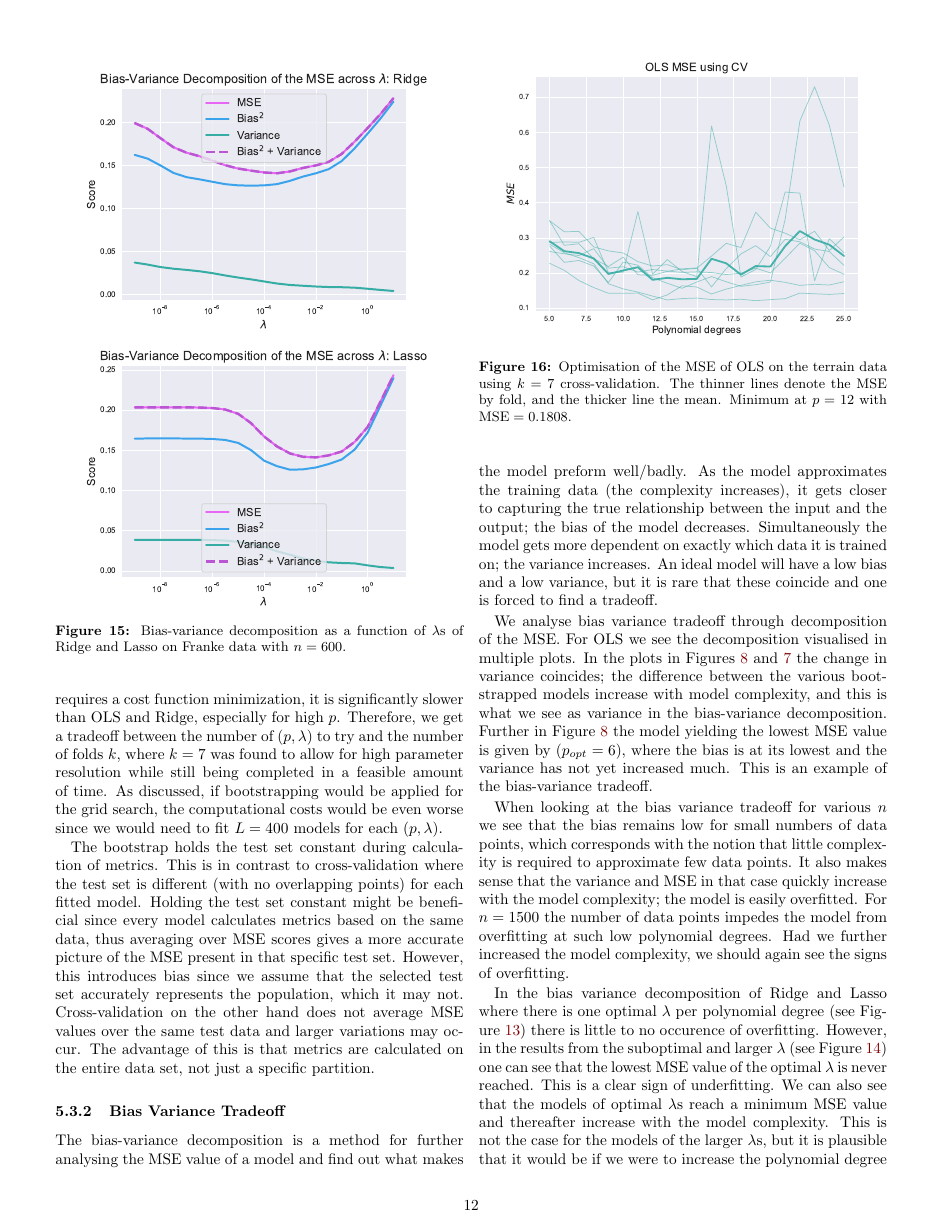
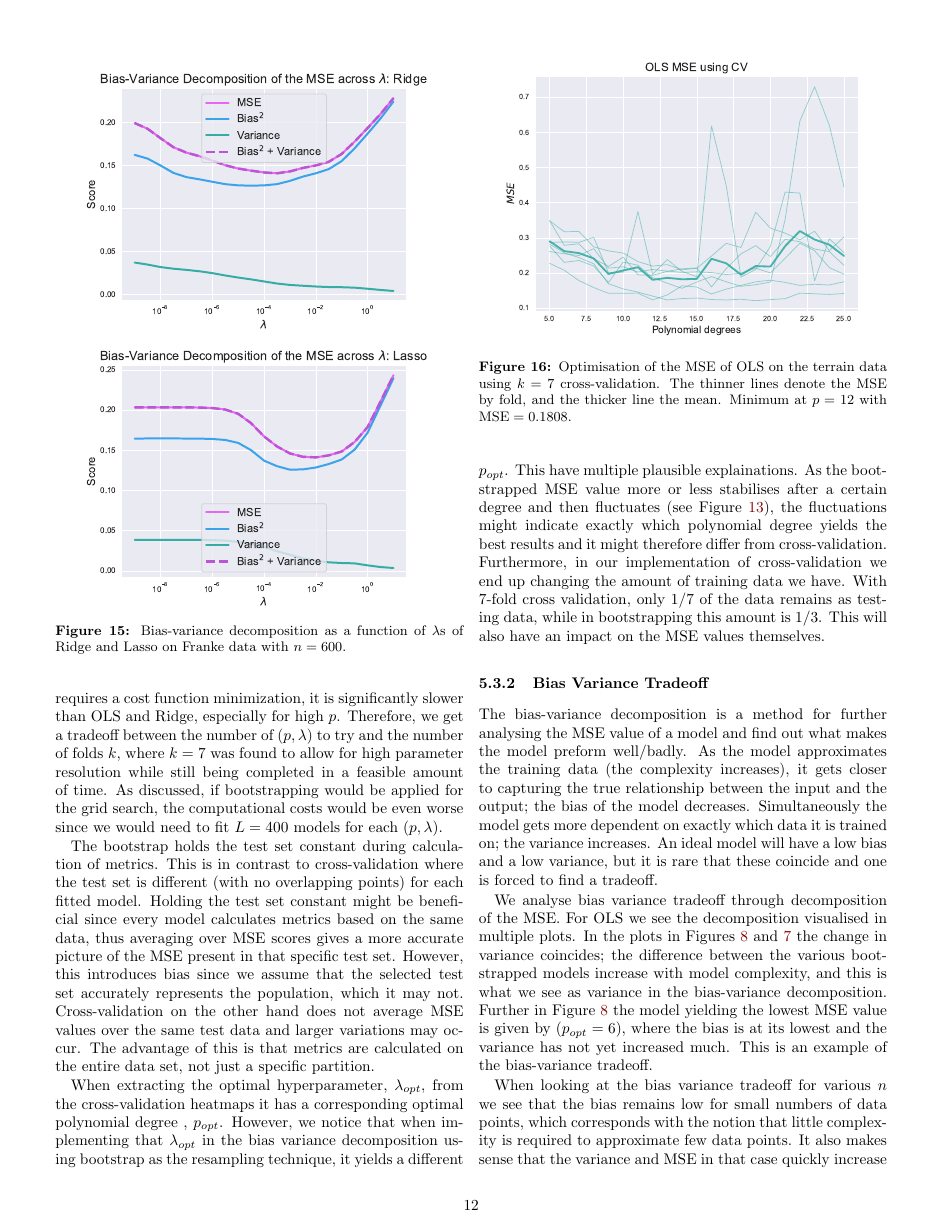
Before and after one commit to hkve/FYS-STK4155, a LaTeX paper (Project1/tex/main.tex): page 12 of 17. Compiled offline with pdfLaTeX.

Commit message:
bootstrap and cv comparison in discussion

```diff
--- a/Project1/tex/main.tex
+++ b/Project1/tex/main.tex
@@ -604,6 +604,7 @@
 
             The bootstrap holds the test set constant during calculation of metrics. This is in contrast to cross-validation where the test set is different (with no overlapping points) for each fitted model. Holding the test set constant might be beneficial since every model calculates metrics based on the same data, thus averaging over MSE scores gives a more accurate picture of the MSE present in that specific test set. However, this introduces bias since we assume that the selected test set accurately represents the population, which it may not. Cross-validation on the other hand does not average MSE values over the same test data and larger variations may occur. The advantage of this is that metrics are calculated on the entire data set, not just a specific partition.
 
+            When extracting the optimal hyperparameter, $\lambda_{opt}$, from the cross-validation heatmaps it has a corresponding optimal polynomial degree , $p_{opt}$. However, we notice that when implementing that $\lambda_{opt}$ in the bias variance decomposition using bootstrap as the resampling technique, it yields a different $p_{opt}$. This have multiple plausible explainations. As the bootstrapped MSE value more or less stabilises after a certain degree and then fluctuates (see Figure~\ref{res:fig:bs_bias_var_Ridge_Lasso}), the fluctuations might indicate exactly which polynomial degree yields the best results and it might therefore differ from cross-validation. Furthermore, in our implementation of cross-validation we end up changing the amount of training data we have. With 7-fold cross validation, only $1/7$ of the data remains as testing data, while in bootstrapping this amount is $1/3$. This will also have an impact on the MSE values themselves.
 
 
         \subsubsection{Bias Variance Tradeoff}
```
